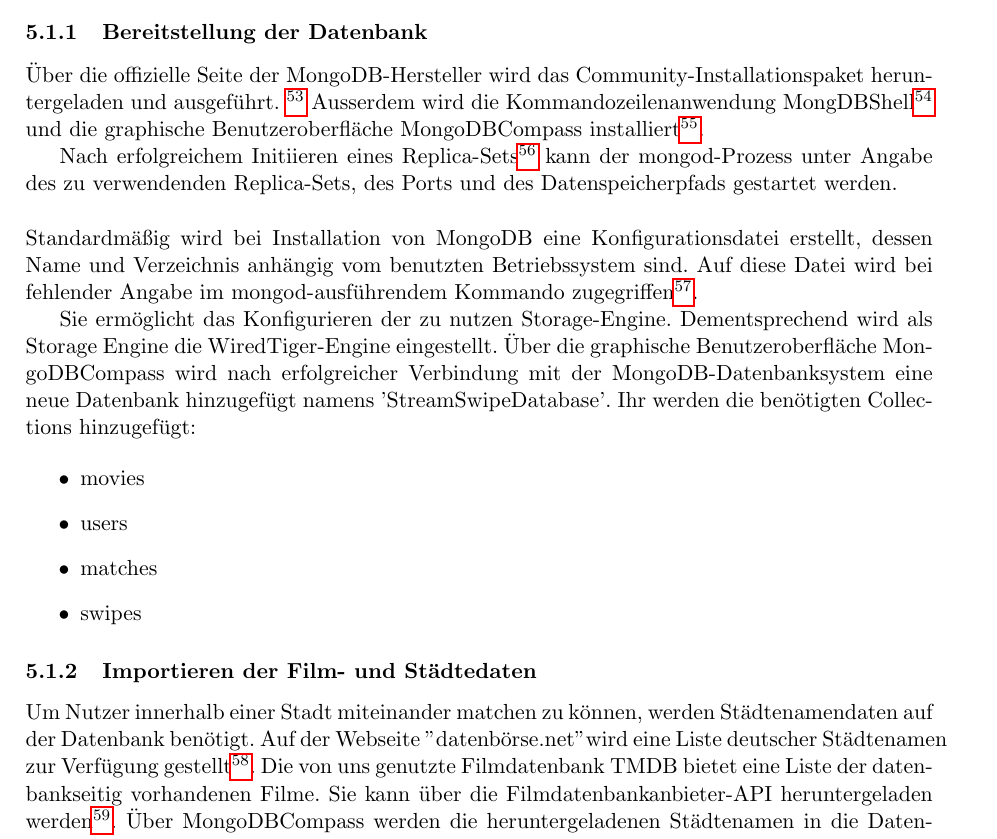
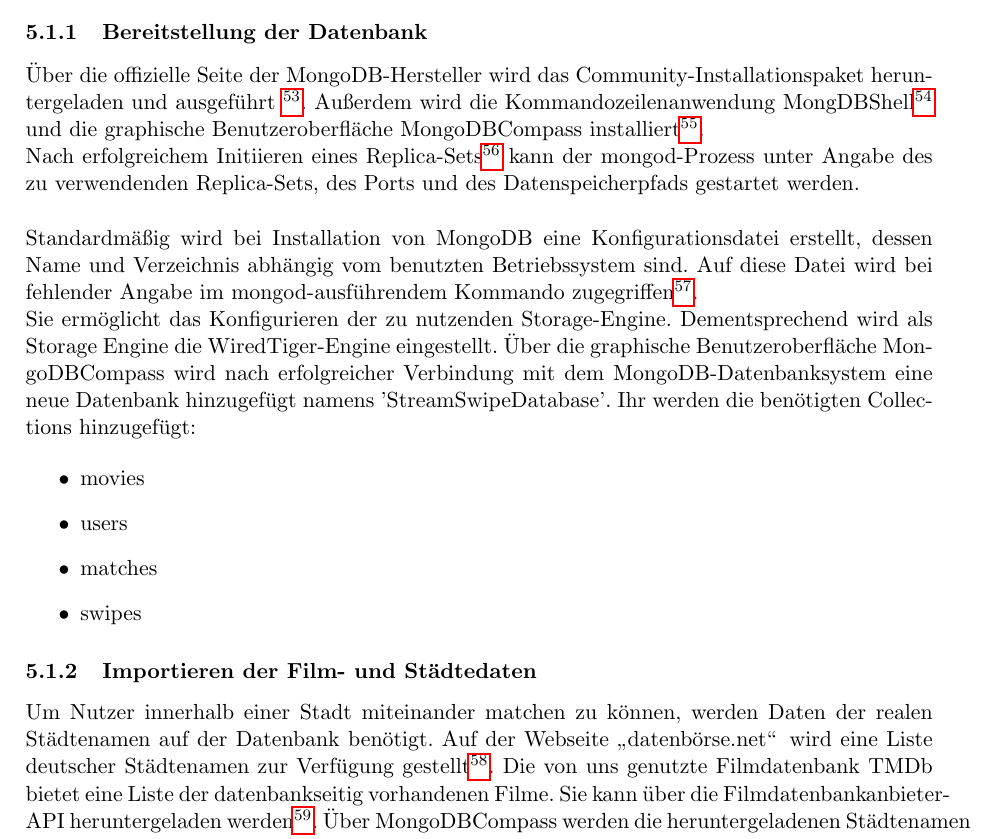
Before and after one commit to VincentSchreck/Dokumentation_Studienarbeit, a LaTeX document (Dokumentation - Studienarbeit.tex, which reads Backend_Implementierung/Backend_Datenbank.tex): part of page 65 of 128, cut so that both start at the same text. Compiled offline with pdfLaTeX.

Commit message:
Typos und Anführungszeichen

```diff
--- a/Backend_Implementierung/Backend_Datenbank.tex
+++ b/Backend_Implementierung/Backend_Datenbank.tex
@@ -1,8 +1,7 @@
 \subsubsection{Bereitstellung der Datenbank}
-Über die offizielle Seite der MongoDB-Hersteller wird das Community-Installationspaket heruntergeladen und ausgeführt. \footnote{MongoDB Download: \url{ https://www.mongodb.com/try/download/community}}
-Ausserdem wird die Kommandozeilenanwendung MongDBShell\footnote{MongDBShell Download: \url{ https://www.mongodb.com/try/download/shell}} und die
-graphische Benutzeroberfläche MongoDBCompass installiert\footnote{MongDBCompass  Download: \url{https://www.mongodb.com/try/download/compass}}.
-
+Über die offizielle Seite der MongoDB-Hersteller wird das Community-Installationspaket heruntergeladen und ausgeführt \footnote{MongoDB Download: \url{ https://www.mongodb.com/try/download/community}}.
+Außerdem wird die Kommandozeilenanwendung MongDBShell\footnote{MongDBShell Download: \url{ https://www.mongodb.com/try/download/shell}} und die
+graphische Benutzeroberfläche MongoDBCompass installiert\footnote{MongDBCompass  Download: \url{https://www.mongodb.com/try/download/compass}}.\\
 Nach erfolgreichem Initiieren eines Replica-Sets\footnote{Vergleiche Replica Set: \url{https://docs.mongodb.com/manual/tutorial/deploy-replica-set/}}
 kann der mongod-Prozess unter Angabe des zu verwendenden Replica-Sets, des Ports und des Datenspeicherpfads gestartet werden. \newline
 
@@ -11,10 +10,9 @@ kann der mongod-Prozess unter Angabe des zu verwendenden Replica-Sets, des Ports
 %\end{lstlisting} %TODO
 
 \noindent
-Standardmäßig wird bei Installation von MongoDB eine Konfigurationsdatei erstellt, dessen Name und Verzeichnis anhängig vom benutzten Betriebssystem sind. Auf diese Datei wird bei fehlender Angabe im mongod-ausführendem Kommando zugegriffen\footnote{MongDB Konfiguration: \url{https://docs.mongodb.com/manual/reference/configuration-options/}}.
-
-Sie ermöglicht das Konfigurieren der zu nutzen Storage-Engine. Dementsprechend wird als Storage Engine die WiredTiger-Engine eingestellt.
-Über die graphische Benutzeroberfläche MongoDBCompass wird nach erfolgreicher Verbindung mit der MongoDB-Datenbanksystem eine neue Datenbank hinzugefügt namens 'StreamSwipeDatabase'. Ihr werden die benötigten Collections hinzugefügt:
+Standardmäßig wird bei Installation von MongoDB eine Konfigurationsdatei erstellt, dessen Name und Verzeichnis abhängig vom benutzten Betriebssystem sind. Auf diese Datei wird bei fehlender Angabe im mongod-ausführendem Kommando zugegriffen\footnote{MongDB Konfiguration: \url{https://docs.mongodb.com/manual/reference/configuration-options/}}.\\
+Sie ermöglicht das Konfigurieren der zu nutzenden Storage-Engine. Dementsprechend wird als Storage Engine die WiredTiger-Engine eingestellt.
+Über die graphische Benutzeroberfläche MongoDBCompass wird nach erfolgreicher Verbindung mit dem MongoDB-Datenbanksystem eine neue Datenbank hinzugefügt namens 'StreamSwipeDatabase'. Ihr werden die benötigten Collections hinzugefügt:
 
 \begin{itemize}
 \item movies
@@ -24,6 +22,6 @@ Sie ermöglicht das Konfigurieren der zu nutzen Storage-Engine. Dementsprechend
 \end{itemize}
 
 \subsubsection{Importieren der Film- und Städtedaten}
-Um Nutzer innerhalb einer Stadt miteinander matchen zu können, werden Städtenamendaten auf der Datenbank benötigt. Auf der Webseite "datenb"orse.net" wird eine Liste deutscher Städtenamen zur Verfügung gestellt\footnote{Städteverzeichnis: \url{https://www.datenborse.net/item/Liste\_von\_deutschen\_Staedtenamen\_.csv}}.
-Die von uns genutzte Filmdatenbank TMDB bietet eine Liste der datenbankseitig vorhandenen Filme. Sie kann über die Filmdatenbankanbieter-API heruntergeladen werden\footnote{TMDB-API Daily File Exports: \url{https://developers.themoviedb.org/3/getting-started/daily-file-exports}}.
+Um Nutzer innerhalb einer Stadt miteinander matchen zu können, werden Daten der realen Städtenamen auf der Datenbank benötigt. Auf der Webseite \glqq datenbörse.net\grqq \, wird eine Liste deutscher Städtenamen zur Verfügung gestellt\footnote{Städteverzeichnis: \url{https://www.datenborse.net/item/Liste\_von\_deutschen\_Staedtenamen\_.csv}}.
+Die von uns genutzte Filmdatenbank TMDb bietet eine Liste der datenbankseitig vorhandenen Filme. Sie kann über die Filmdatenbankanbieter-API heruntergeladen werden\footnote{TMDB-API Daily File Exports: \url{https://developers.themoviedb.org/3/getting-started/daily-file-exports}}.
 Über MongoDBCompass werden die heruntergeladenen Städtenamen in die Datenbank als Collection 'cities' und die Filminformationen in die 'movies'-Collection importiert.
```
